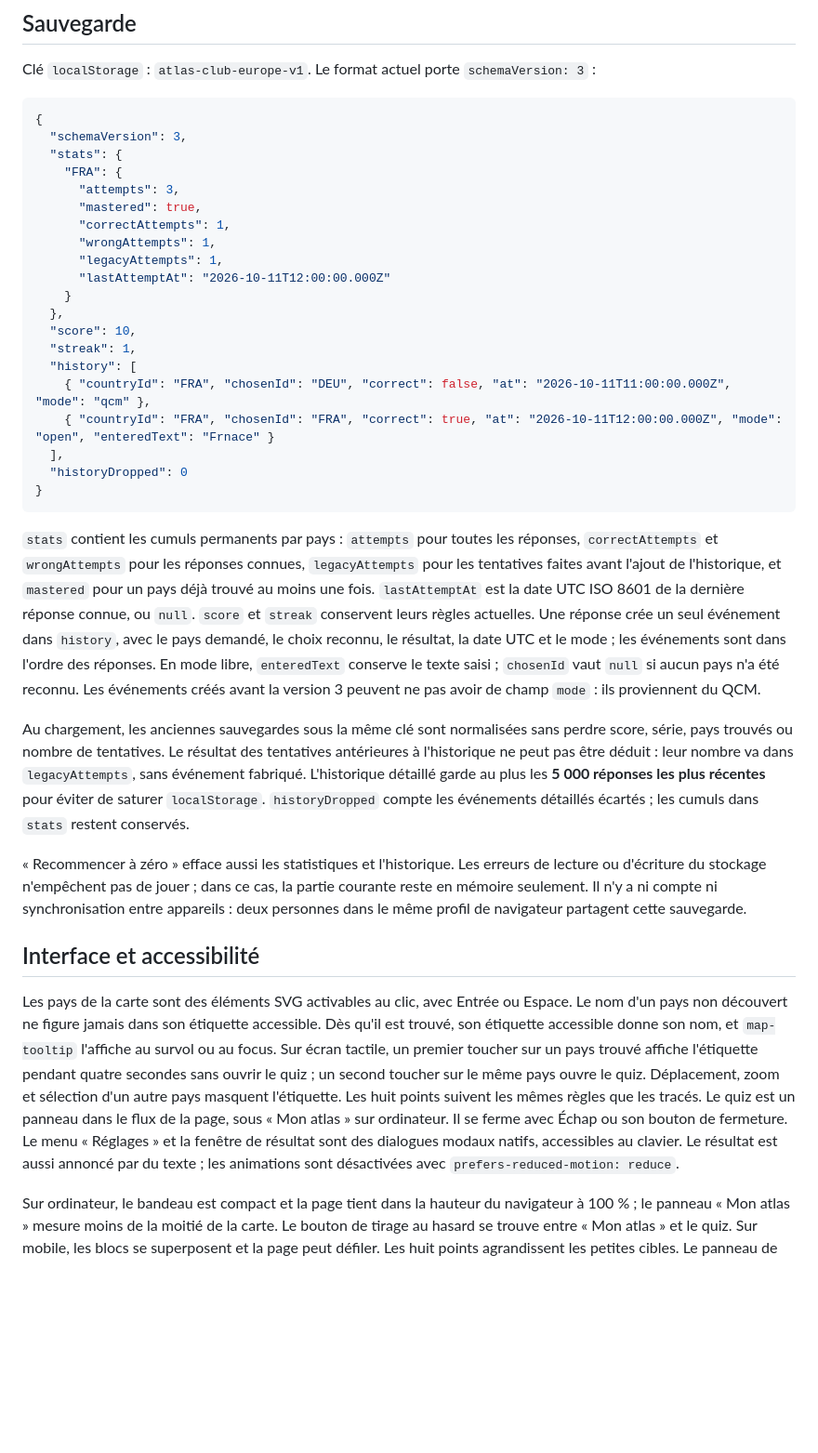
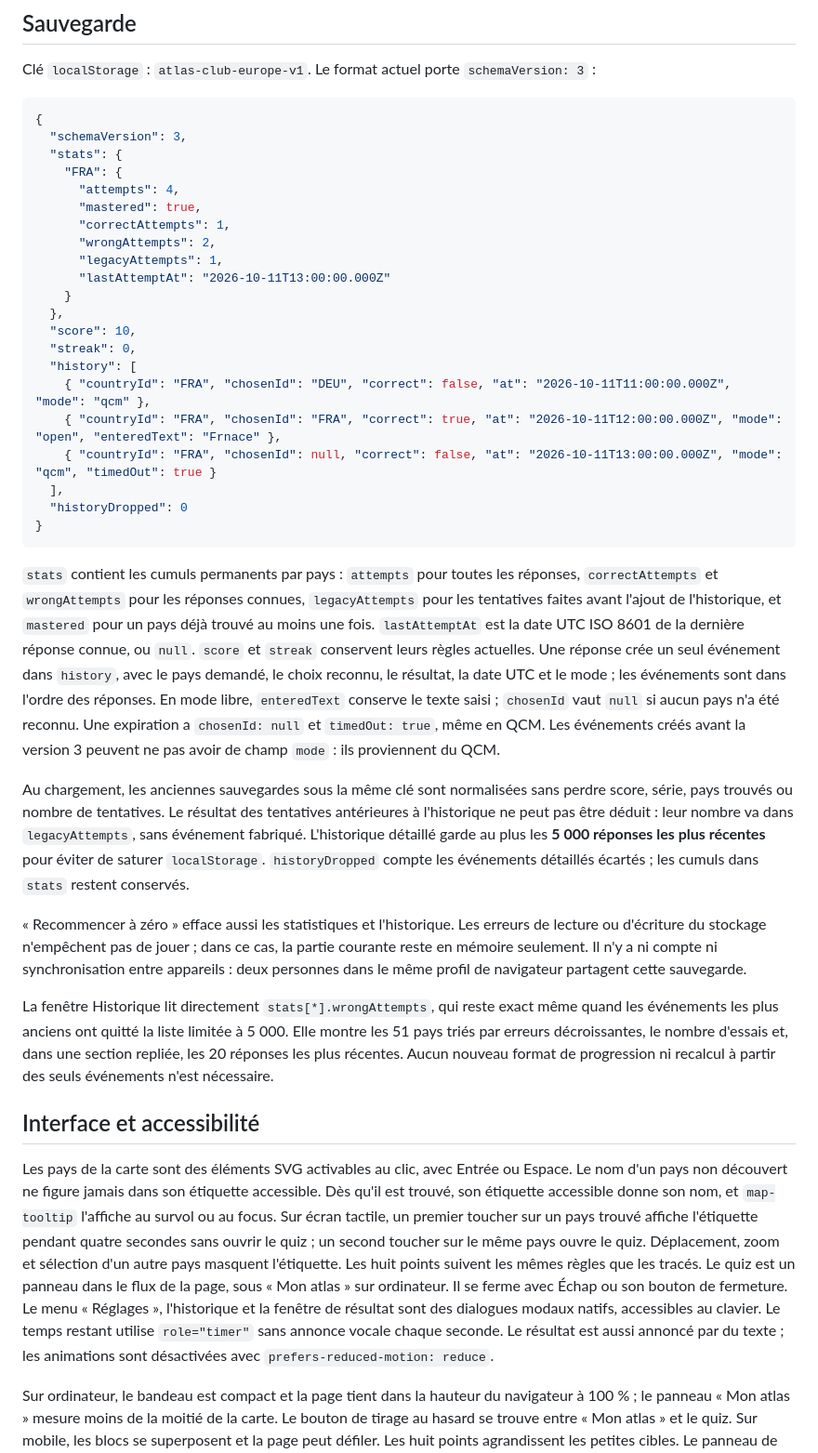
Before and after one commit to lechampdelaurore-boop/quiz-carte-europe, a Markdown page: docs/ARCHITECTURE.md, the part around one of its changes. Shown at 93% size. Rendered like a GitHub page; blank space fills up the shorter version.

````diff
--- a/docs/ARCHITECTURE.md
+++ b/docs/ARCHITECTURE.md
@@ -36,33 +38,36 @@ Clé `localStorage` : `atlas-club-europe-v1`. Le format actuel porte `schemaVers
   "schemaVersion": 3,
   "stats": {
     "FRA": {
-      "attempts": 3,
+      "attempts": 4,
       "mastered": true,
       "correctAttempts": 1,
-      "wrongAttempts": 1,
+      "wrongAttempts": 2,
       "legacyAttempts": 1,
-      "lastAttemptAt": "2026-10-11T12:00:00.000Z"
+      "lastAttemptAt": "2026-10-11T13:00:00.000Z"
     }
   },
   "score": 10,
-  "streak": 1,
+  "streak": 0,
   "history": [
     { "countryId": "FRA", "chosenId": "DEU", "correct": false, "at": "2026-10-11T11:00:00.000Z", "mode": "qcm" },
-    { "countryId": "FRA", "chosenId": "FRA", "correct": true, "at": "2026-10-11T12:00:00.000Z", "mode": "open", "enteredText": "Frnace" }
+    { "countryId": "FRA", "chosenId": "FRA", "correct": true, "at": "2026-10-11T12:00:00.000Z", "mode": "open", "enteredText": "Frnace" },
+    { "countryId": "FRA", "chosenId": null, "correct": false, "at": "2026-10-11T13:00:00.000Z", "mode": "qcm", "timedOut": true }
   ],
   "historyDropped": 0
 }
 ```
 
-`stats` contient les cumuls permanents par pays : `attempts` pour toutes les réponses, `correctAttempts` et `wrongAttempts` pour les réponses connues, `legacyAttempts` pour les tentatives faites avant l'ajout de l'historique, et `mastered` pour un pays déjà trouvé au moins une fois. `lastAttemptAt` est la date UTC ISO 8601 de la dernière réponse connue, ou `null`. `score` et `streak` conservent leurs règles actuelles. Une réponse crée un seul événement dans `history`, avec le pays demandé, le choix reconnu, le résultat, la date UTC et le mode ; les événements sont dans l'ordre des réponses. En mode libre, `enteredText` conserve le texte saisi ; `chosenId` vaut `null` si aucun pays n'a été reconnu. Les événements créés avant la version 3 peuvent ne pas avoir de champ `mode` : ils proviennent du QCM.
+`stats` contient les cumuls permanents par pays : `attempts` pour toutes les réponses, `correctAttempts` et `wrongAttempts` pour les réponses connues, `legacyAttempts` pour les tentatives faites avant l'ajout de l'historique, et `mastered` pour un pays déjà trouvé au moins une fois. `lastAttemptAt` est la date UTC ISO 8601 de la dernière réponse connue, ou `null`. `score` et `streak` conservent leurs règles actuelles. Une réponse crée un seul événement dans `history`, avec le pays demandé, le choix reconnu, le résultat, la date UTC et le mode ; les événements sont dans l'ordre des réponses. En mode libre, `enteredText` conserve le texte saisi ; `chosenId` vaut `null` si aucun pays n'a été reconnu. Une expiration a `chosenId: null` et `timedOut: true`, même en QCM. Les événements créés avant la version 3 peuvent ne pas avoir de champ `mode` : ils proviennent du QCM.
 
 Au chargement, les anciennes sauvegardes sous la même clé sont normalisées sans perdre score, série, pays trouvés ou nombre de tentatives. Le résultat des tentatives antérieures à l'historique ne peut pas être déduit : leur nombre va dans `legacyAttempts`, sans événement fabriqué. L'historique détaillé garde au plus les **5 000 réponses les plus récentes** pour éviter de saturer `localStorage`. `historyDropped` compte les événements détaillés écartés ; les cumuls dans `stats` restent conservés.
 
 « Recommencer à zéro » efface aussi les statistiques et l'historique. Les erreurs de lecture ou d'écriture du stockage n'empêchent pas de jouer ; dans ce cas, la partie courante reste en mémoire seulement. Il n'y a ni compte ni synchronisation entre appareils : deux personnes dans le même profil de navigateur partagent cette sauvegarde.
 
+La fenêtre Historique lit directement `stats[*].wrongAttempts`, qui reste exact même quand les événements les plus anciens ont quitté la liste limitée à 5 000. Elle montre les 51 pays triés par erreurs décroissantes, le nombre d'essais et, dans une section repliée, les 20 réponses les plus récentes. Aucun nouveau format de progression ni recalcul à partir des seuls événements n'est nécessaire.
+
 ## Interface et accessibilité
 
-Les pays de la carte sont des éléments SVG activables au clic, avec Entrée ou Espace. Le nom d'un pays non découvert ne figure jamais dans son étiquette accessible. Dès qu'il est trouvé, son étiquette accessible donne son nom, et `map-tooltip` l'affiche au survol ou au focus. Sur écran tactile, un premier toucher sur un pays trouvé affiche l'étiquette pendant quatre secondes sans ouvrir le quiz ; un second toucher sur le même pays ouvre le quiz. Déplacement, zoom et sélection d'un autre pays masquent l'étiquette. Les huit points suivent les mêmes règles que les tracés. Le quiz est un panneau dans le flux de la page, sous « Mon atlas » sur ordinateur. Il se ferme avec Échap ou son bouton de fermeture. Le menu « Réglages » et la fenêtre de résultat sont des dialogues modaux natifs, accessibles au clavier. Le résultat est aussi annoncé par du texte ; les animations sont désactivées avec `prefers-reduced-motion: reduce`.
+Les pays de la carte sont des éléments SVG activables au clic, avec Entrée ou Espace. Le nom d'un pays non découvert ne figure jamais dans son étiquette accessible. Dès qu'il est trouvé, son étiquette accessible donne son nom, et `map-tooltip` l'affiche au survol ou au focus. Sur écran tactile, un premier toucher sur un pays trouvé affiche l'étiquette pendant quatre secondes sans ouvrir le quiz ; un second toucher sur le même pays ouvre le quiz. Déplacement, zoom et sélection d'un autre pays masquent l'étiquette. Les huit points suivent les mêmes règles que les tracés. Le quiz est un panneau dans le flux de la page, sous « Mon atlas » sur ordinateur. Il se ferme avec Échap ou son bouton de fermeture. Le menu « Réglages », l'historique et la fenêtre de résultat sont des dialogues modaux natifs, accessibles au clavier. Le temps restant utilise `role="timer"` sans annonce vocale chaque seconde. Le résultat est aussi annoncé par du texte ; les animations sont désactivées avec `prefers-reduced-motion: reduce`.
 
 Sur ordinateur, le bandeau est compact et la page tient dans la hauteur du navigateur à 100 % ; le panneau « Mon atlas » mesure moins de la moitié de la carte. Le bouton de tirage au hasard se trouve entre « Mon atlas » et le quiz. Sur mobile, les blocs se superposent et la page peut défiler. Les huit points agrandissent les petites cibles. Le panneau de quiz affiche un aperçu centré sur la zone sélectionnée sur mobile.
 
````
Also changed, not shown: other parts of docs/ARCHITECTURE.md (+5 -3 lines).
